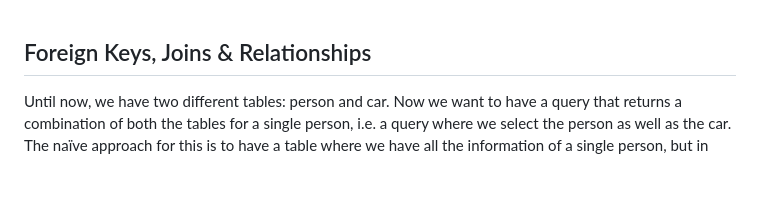
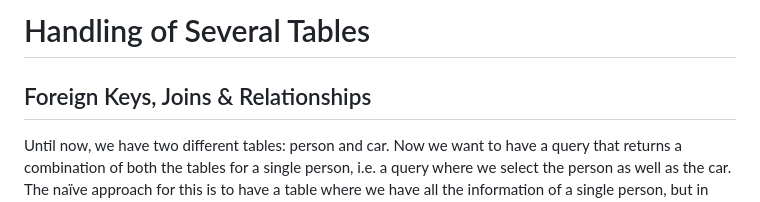
Before and after one commit to dastal/Tutorials, a Markdown page: PostgreSQL_Course/docs/Handling_Several_Tables.md, the part around the change. Rendered like a GitHub page; blank space fills up the shorter version.

```diff
--- a/PostgreSQL_Course/docs/Handling_Several_Tables.md
+++ b/PostgreSQL_Course/docs/Handling_Several_Tables.md
@@ -1,3 +1,5 @@
+# Handling of Several Tables #
+
 ## Foreign Keys, Joins & Relationships ##
 Until now, we have two different tables: person and car. Now we want to have a query that returns a combination of both the tables for a single person, i.e. a query where we select the person as well as the car. The naïve approach for this is to have a table where we have all the information of a single person, but in this way we would have huge tables. Since PostgreSQL is relational, we can have many single tables that can be connected to each others using "Foreign Keys". Therefore we need to have constraints:
 
```
